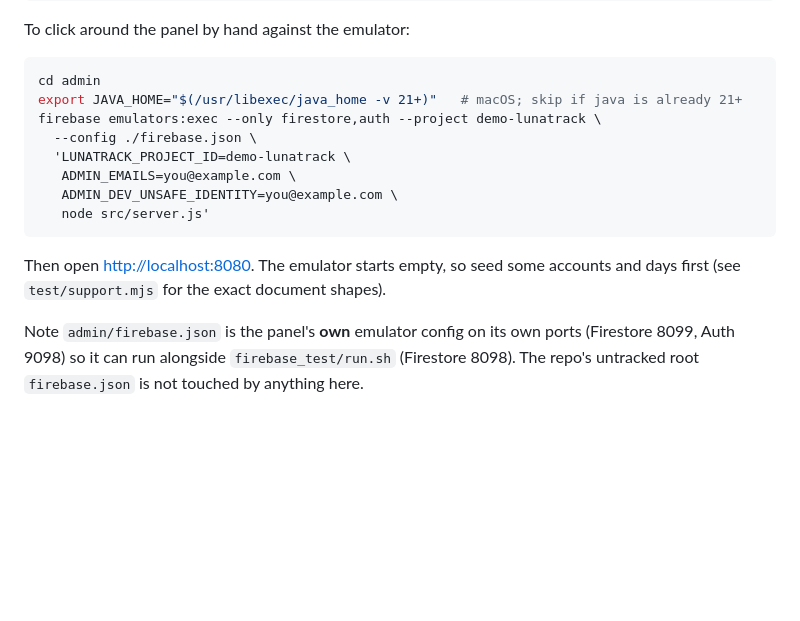
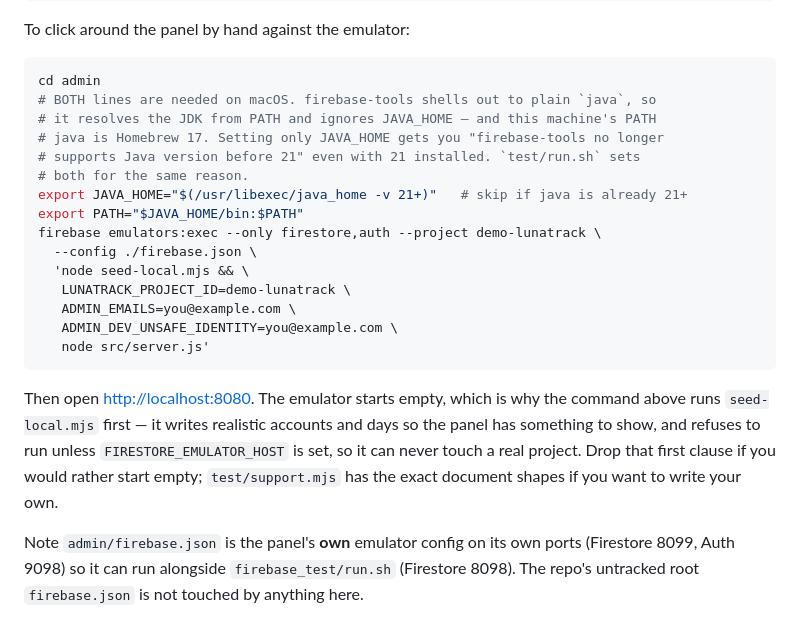
Before and after one commit to noumanzindani/menstrul-cycle, a Markdown page: admin/README.md, the part around the change. Rendered like a GitHub page; blank space fills up the shorter version.

Commit message:
docs(admin): the local-run recipe needs PATH, not just JAVA_HOME
firebase-tools shells out to plain `java`, so it resolves the JDK from PATH and
ignores JAVA_HOME. This machine's PATH java is Homebrew 17, so following the
README verbatim gave "firebase-tools no longer supports Java version before 21"
on a machine with 21 installed — an error naming Java when the cause is PATH.

test/run.sh has set both since it was written, and says why in a comment. The
README only ever set one.

Also runs seed-local.mjs in the recipe. The README told you the emulator starts
empty and pointed at test/support.mjs for document shapes, without mentioning
the seeder that exists for exactly this and refuses to run unless
FIRESTORE_EMULATOR_HOST is set.

Verified: the corrected recipe resolves openjdk 21.0.11, starts both emulators
and seeds 4 accounts / 142 day logs.

Co-Authored-By: Claude Opus 5 (1M context) <noreply@anthropic.com>
Claude-Session: https://claude.ai/code/session_01M81q2ZNF3J6fLc65c614sL

````diff
--- a/admin/README.md
+++ b/admin/README.md
@@ -150,17 +150,28 @@ To click around the panel by hand against the emulator:
 
 ```bash
 cd admin
-export JAVA_HOME="$(/usr/libexec/java_home -v 21+)"   # macOS; skip if java is already 21+
+# BOTH lines are needed on macOS. firebase-tools shells out to plain `java`, so
+# it resolves the JDK from PATH and ignores JAVA_HOME — and this machine's PATH
+# java is Homebrew 17. Setting only JAVA_HOME gets you "firebase-tools no longer
+# supports Java version before 21" even with 21 installed. `test/run.sh` sets
+# both for the same reason.
+export JAVA_HOME="$(/usr/libexec/java_home -v 21+)"   # skip if java is already 21+
+export PATH="$JAVA_HOME/bin:$PATH"
 firebase emulators:exec --only firestore,auth --project demo-lunatrack \
   --config ./firebase.json \
-  'LUNATRACK_PROJECT_ID=demo-lunatrack \
+  'node seed-local.mjs && \
+   LUNATRACK_PROJECT_ID=demo-lunatrack \
    ADMIN_EMAILS=you@example.com \
    ADMIN_DEV_UNSAFE_IDENTITY=you@example.com \
    node src/server.js'
 ```
 
-Then open <http://localhost:8080>. The emulator starts empty, so seed some
-accounts and days first (see `test/support.mjs` for the exact document shapes).
+Then open <http://localhost:8080>. The emulator starts empty, which is why the
+command above runs `seed-local.mjs` first — it writes realistic accounts and days
+so the panel has something to show, and refuses to run unless
+`FIRESTORE_EMULATOR_HOST` is set, so it can never touch a real project. Drop that
+first clause if you would rather start empty; `test/support.mjs` has the exact
+document shapes if you want to write your own.
 
 Note `admin/firebase.json` is the panel's **own** emulator config on its own
 ports (Firestore 8099, Auth 9098) so it can run alongside `firebase_test/run.sh`
````
